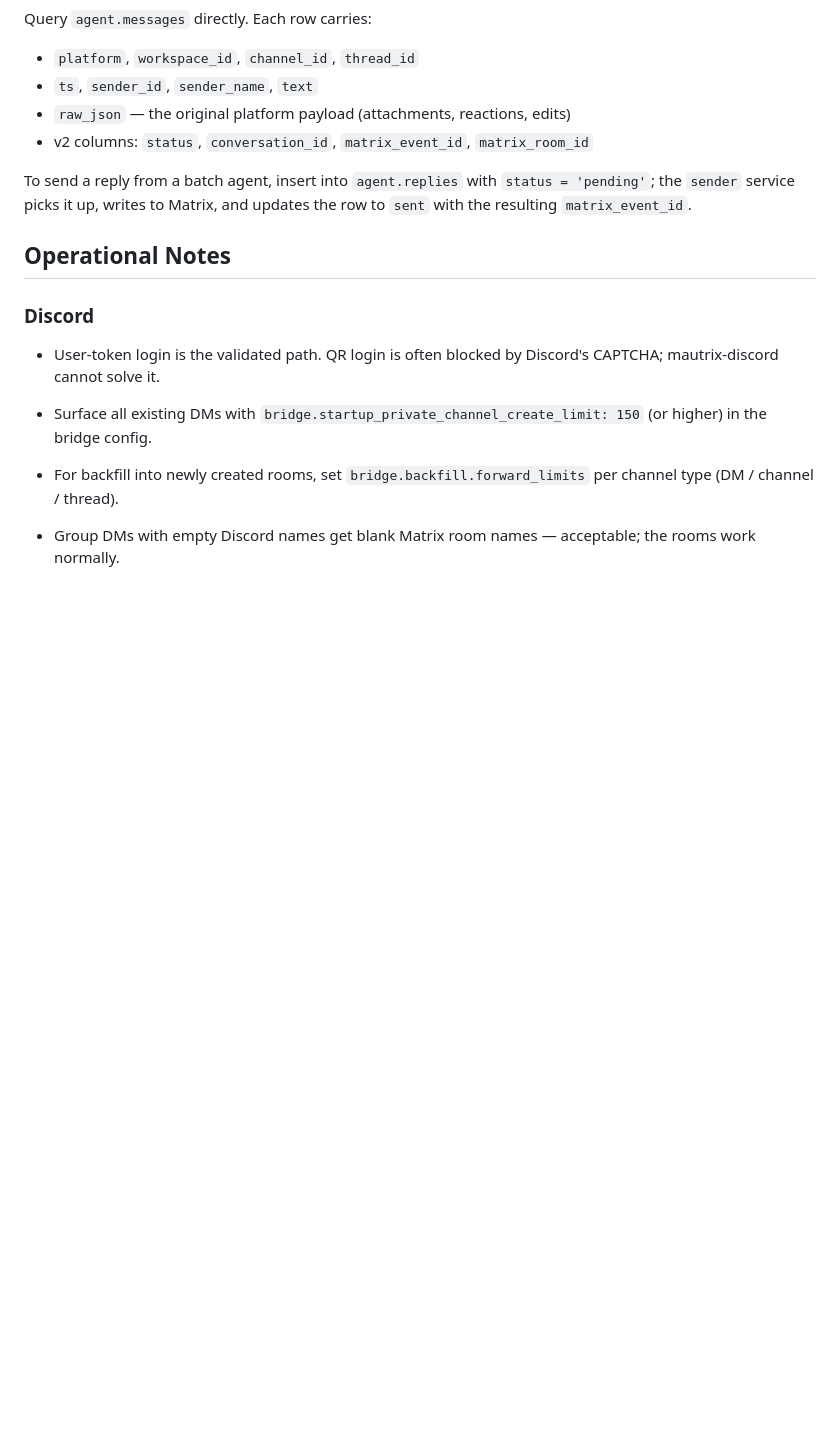
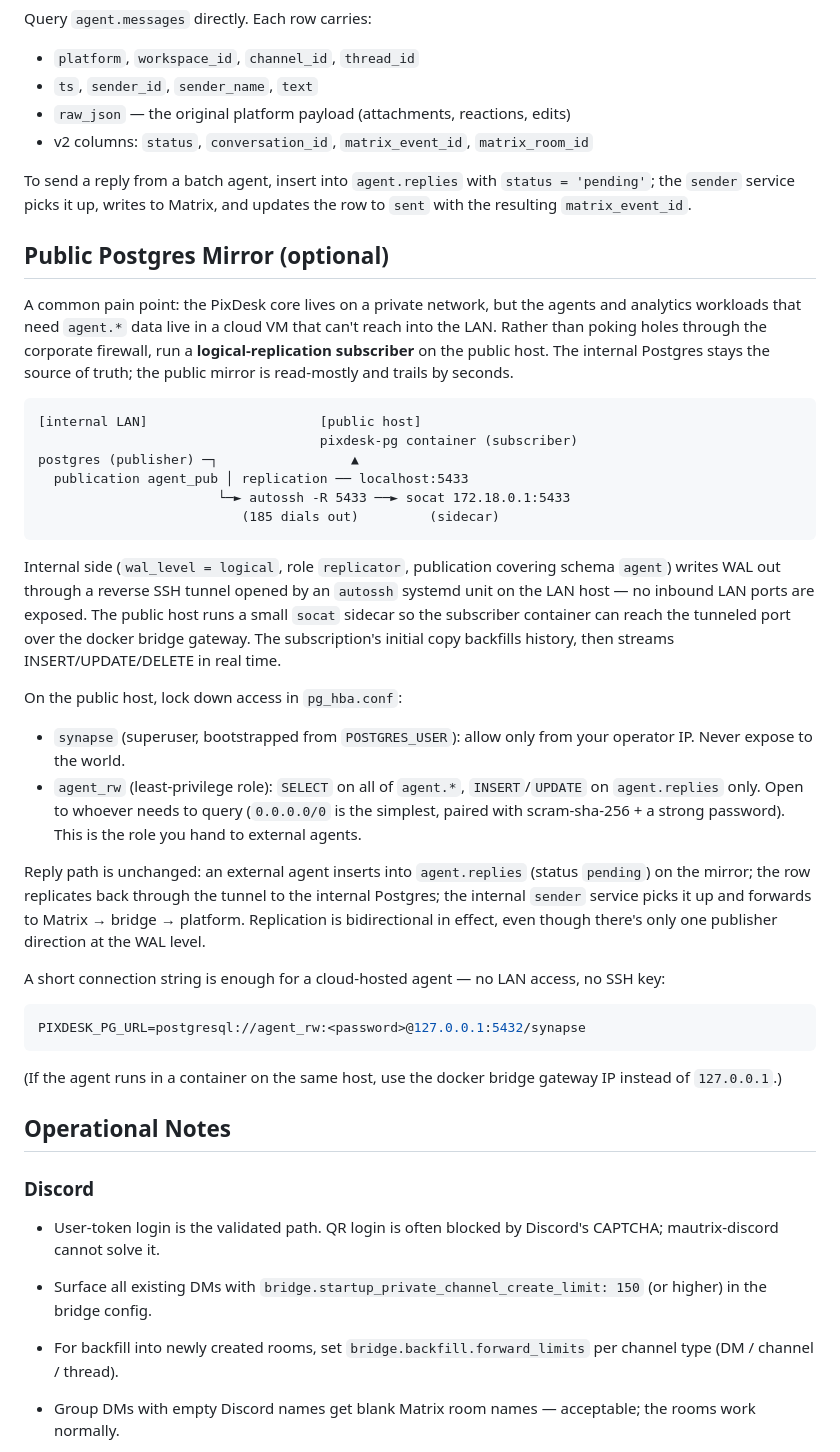
Before and after one commit to KoujiMinamoto/pixdesk, a Markdown page: README.md, the part around the change. GitHub-like rendering; blank space fills up the shorter version.

````diff
--- a/README.md
+++ b/README.md
@@ -279,6 +279,58 @@ To send a reply from a batch agent, insert into `agent.replies` with
 `status = 'pending'`; the `sender` service picks it up, writes to Matrix,
 and updates the row to `sent` with the resulting `matrix_event_id`.
 
+## Public Postgres Mirror (optional)
+
+A common pain point: the PixDesk core lives on a private network, but
+the agents and analytics workloads that need `agent.*` data live in a
+cloud VM that can't reach into the LAN. Rather than poking holes through
+the corporate firewall, run a **logical-replication subscriber** on the
+public host. The internal Postgres stays the source of truth; the
+public mirror is read-mostly and trails by seconds.
+
+```
+[internal LAN]                      [public host]
+                                    pixdesk-pg container (subscriber)
+postgres (publisher) ─┐                 ▲
+  publication agent_pub │ replication ── localhost:5433
+                       └─► autossh -R 5433 ──► socat 172.18.0.1:5433
+                          (185 dials out)         (sidecar)
+```
+
+Internal side (`wal_level = logical`, role `replicator`, publication
+covering schema `agent`) writes WAL out through a reverse SSH tunnel
+opened by an `autossh` systemd unit on the LAN host — no inbound LAN
+ports are exposed. The public host runs a small `socat` sidecar so the
+subscriber container can reach the tunneled port over the docker bridge
+gateway. The subscription's initial copy backfills history, then
+streams INSERT/UPDATE/DELETE in real time.
+
+On the public host, lock down access in `pg_hba.conf`:
+
+- `synapse` (superuser, bootstrapped from `POSTGRES_USER`): allow only
+  from your operator IP. Never expose to the world.
+- `agent_rw` (least-privilege role): `SELECT` on all of `agent.*`,
+  `INSERT`/`UPDATE` on `agent.replies` only. Open to whoever needs to
+  query (`0.0.0.0/0` is the simplest, paired with scram-sha-256 + a
+  strong password). This is the role you hand to external agents.
+
+Reply path is unchanged: an external agent inserts into
+`agent.replies` (status `pending`) on the mirror; the row replicates
+back through the tunnel to the internal Postgres; the internal `sender`
+service picks it up and forwards to Matrix → bridge → platform.
+Replication is bidirectional in effect, even though there's only one
+publisher direction at the WAL level.
+
+A short connection string is enough for a cloud-hosted agent — no LAN
+access, no SSH key:
+
+```bash
+PIXDESK_PG_URL=postgresql://agent_rw:<password>@127.0.0.1:5432/synapse
+```
+
+(If the agent runs in a container on the same host, use the docker
+bridge gateway IP instead of `127.0.0.1`.)
+
 ## Operational Notes
 
 ### Discord
````
Also changed, not shown: README.zh-CN.md (+46 -0 lines).
